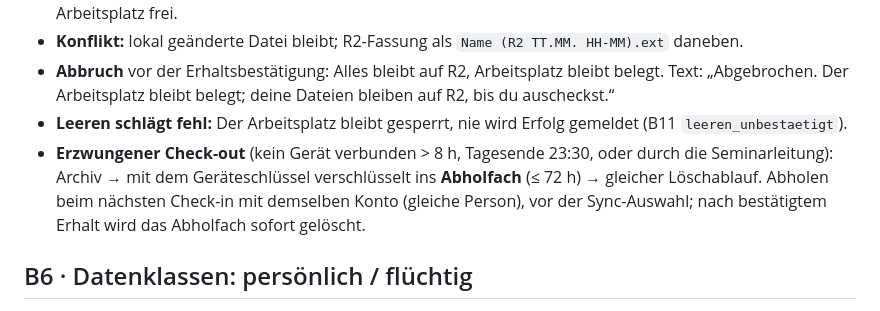
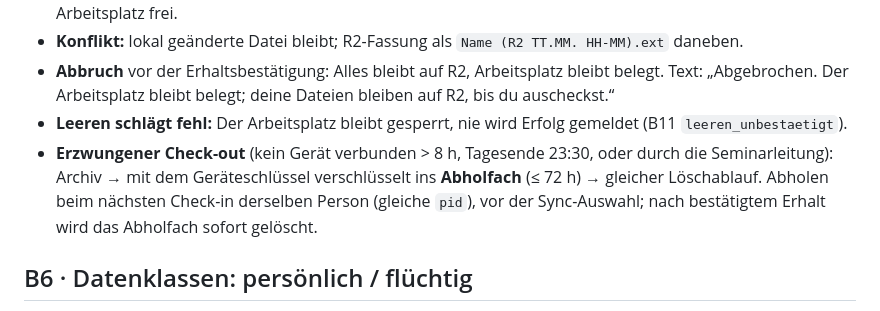
Before and after one commit to KGasteier/pi-lite, a Markdown page: docs/v3/KONZEPT.md, the part around the change. Rendered like a GitHub page.

```diff
--- a/docs/v3/KONZEPT.md
+++ b/docs/v3/KONZEPT.md
@@ -378,7 +378,7 @@ Quelle: FREEZE-I2 (E7–E10, A6–A9). Teil B erklärt diese Entscheidungen und
 - **Konflikt:** lokal geänderte Datei bleibt; R2-Fassung als `Name (R2 TT.MM. HH-MM).ext` daneben.
 - **Abbruch** vor der Erhaltsbestätigung: Alles bleibt auf R2, Arbeitsplatz bleibt belegt. Text: „Abgebrochen. Der Arbeitsplatz bleibt belegt; deine Dateien bleiben auf R2, bis du auscheckst.“
 - **Leeren schlägt fehl:** Der Arbeitsplatz bleibt gesperrt, nie wird Erfolg gemeldet (B11 `leeren_unbestaetigt`).
-- **Erzwungener Check-out** (kein Gerät verbunden > 8 h, Tagesende 23:30, oder durch die Seminarleitung): Archiv → mit dem Geräteschlüssel verschlüsselt ins **Abholfach** (≤ 72 h) → gleicher Löschablauf. Abholen beim nächsten Check-in mit demselben Konto (gleiche Person), vor der Sync-Auswahl; nach bestätigtem Erhalt wird das Abholfach sofort gelöscht.
+- **Erzwungener Check-out** (kein Gerät verbunden > 8 h, Tagesende 23:30, oder durch die Seminarleitung): Archiv → mit dem Geräteschlüssel verschlüsselt ins **Abholfach** (≤ 72 h) → gleicher Löschablauf. Abholen beim nächsten Check-in derselben Person (gleiche `pid`), vor der Sync-Auswahl; nach bestätigtem Erhalt wird das Abholfach sofort gelöscht.
 
 ## B6 · Datenklassen: persönlich / flüchtig
 
```
Also changed, not shown: docs/v3/ACCEPTANCE.md (+1 -1 lines), docs/v3/GLOSSAR.md (added, +60 -0 lines).
